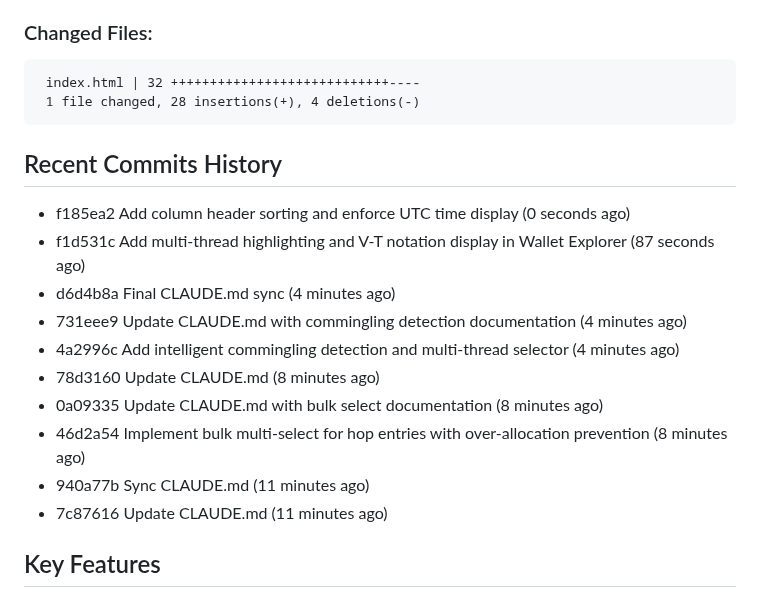
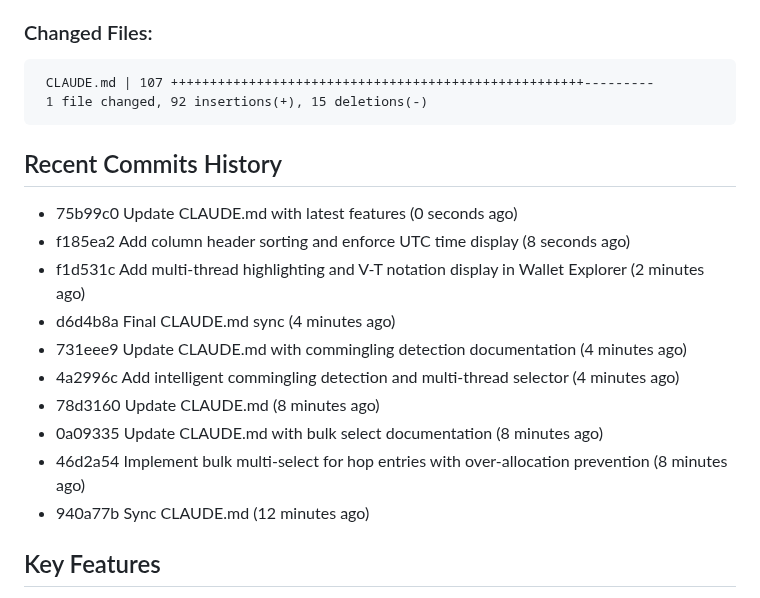
Before and after one commit to JGooseK41/batsTool, a Markdown page: CLAUDE.md, the part around one of its changes. GitHub-like rendering.

Commit message:
Final sync CLAUDE.md

````diff
--- a/CLAUDE.md
+++ b/CLAUDE.md
@@ -88,22 +11,22 @@ Co-Authored-By: Claude <noreply@anthropic.com>
 
 ### Changed Files:
 ```
- index.html | 32 ++++++++++++++++++++++++++++----
- 1 file changed, 28 insertions(+), 4 deletions(-)
+ CLAUDE.md | 107 +++++++++++++++++++++++++++++++++++++++++++++++++++++---------
+ 1 file changed, 92 insertions(+), 15 deletions(-)
 ```
 
 ## Recent Commits History
 
-- f185ea2 Add column header sorting and enforce UTC time display (0 seconds ago)
-- f1d531c Add multi-thread highlighting and V-T notation display in Wallet Explorer (87 seconds ago)
+- 75b99c0 Update CLAUDE.md with latest features (0 seconds ago)
+- f185ea2 Add column header sorting and enforce UTC time display (8 seconds ago)
+- f1d531c Add multi-thread highlighting and V-T notation display in Wallet Explorer (2 minutes ago)
 - d6d4b8a Final CLAUDE.md sync (4 minutes ago)
 - 731eee9 Update CLAUDE.md with commingling detection documentation (4 minutes ago)
 - 4a2996c Add intelligent commingling detection and multi-thread selector (4 minutes ago)
 - 78d3160 Update CLAUDE.md (8 minutes ago)
 - 0a09335 Update CLAUDE.md with bulk select documentation (8 minutes ago)
 - 46d2a54 Implement bulk multi-select for hop entries with over-allocation prevention (8 minutes ago)
-- 940a77b Sync CLAUDE.md (11 minutes ago)
-- 7c87616 Update CLAUDE.md (11 minutes ago)
+- 940a77b Sync CLAUDE.md (12 minutes ago)
 
 ## Key Features
 
````
Also changed, not shown: other parts of CLAUDE.md (+2 -79 lines).
